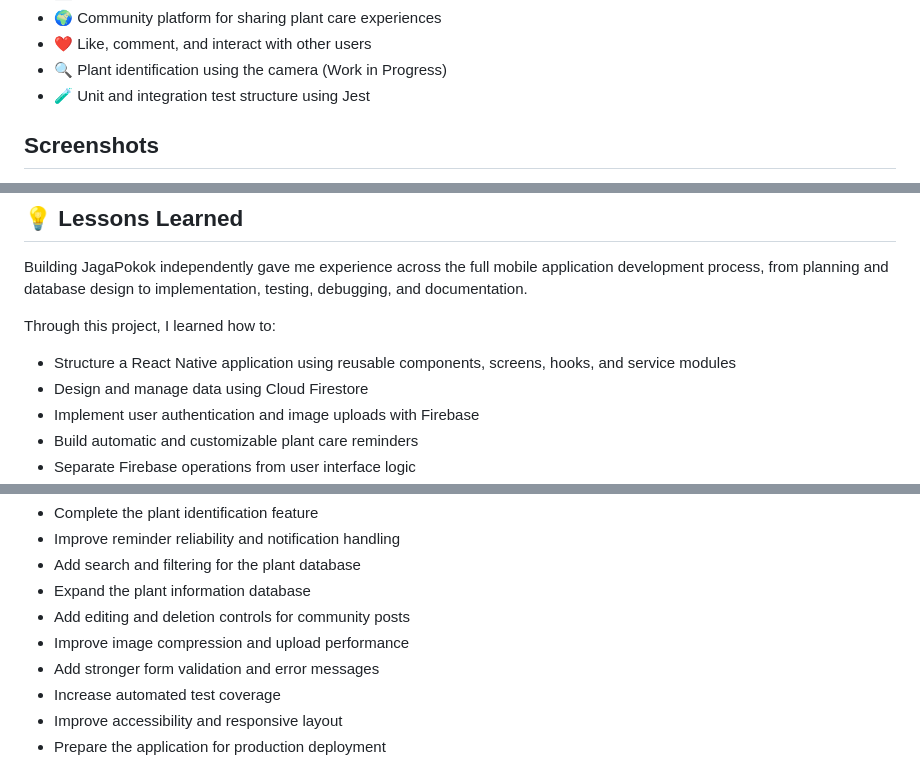
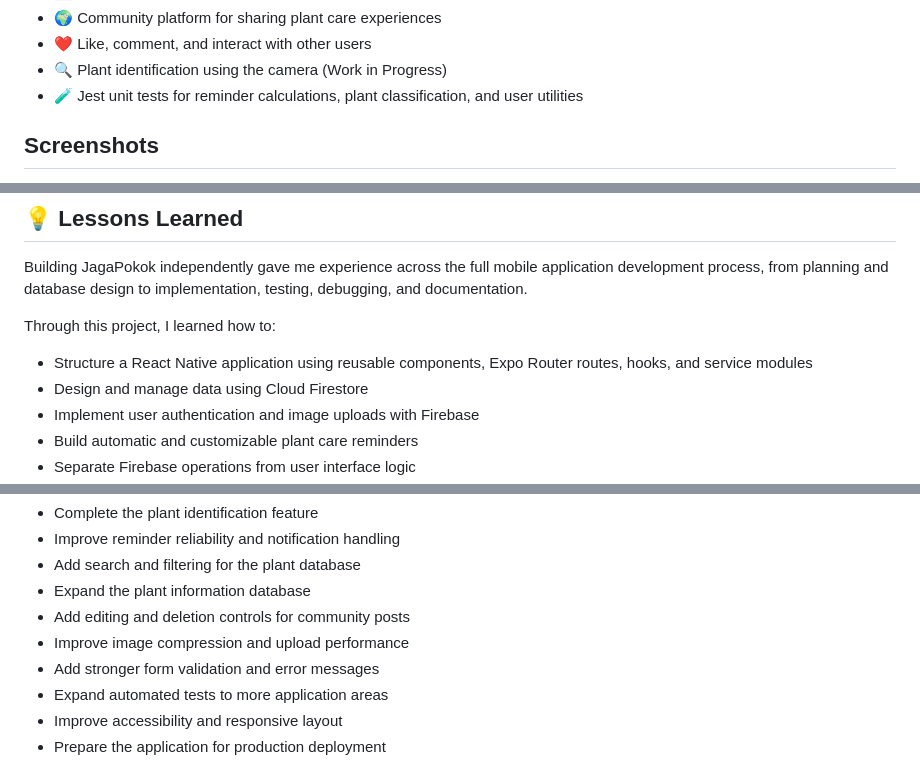
Before and after one commit to AnurAfitahMI/JagaPokok, a Markdown page: README.md, 3 parts joined by grey strips. Rendered like a GitHub page.

Commit message:
Clarify README testing claims

```diff
--- a/README.md
+++ b/README.md
@@ -26,7 +26,7 @@ JagaPokok was created to solve that problem. My goal was to build a simple and p
 - 🌍 Community platform for sharing plant care experiences
 - ❤️ Like, comment, and interact with other users
 - 🔍 Plant identification using the camera (Work in Progress)
-- 🧪 Unit and integration test structure using Jest
+- 🧪 Jest unit tests for reminder calculations, plant classification, and user utilities
 
 ## Screenshots
 
@@ -183,7 +183,7 @@ Building JagaPokok independently gave me experience across the full mobile appli
 
 Through this project, I learned how to:
 
-- Structure a React Native application using reusable components, screens, hooks, and service modules
+- Structure a React Native application using reusable components, Expo Router routes, hooks, and service modules
 - Design and manage data using Cloud Firestore
 - Implement user authentication and image uploads with Firebase
 - Build automatic and customizable plant care reminders
@@ -205,7 +205,7 @@ Planned improvements for JagaPokok include:
 - Add editing and deletion controls for community posts
 - Improve image compression and upload performance
 - Add stronger form validation and error messages
-- Increase automated test coverage
+- Expand automated tests to more application areas
 - Improve accessibility and responsive layout
 - Prepare the application for production deployment
 
```
